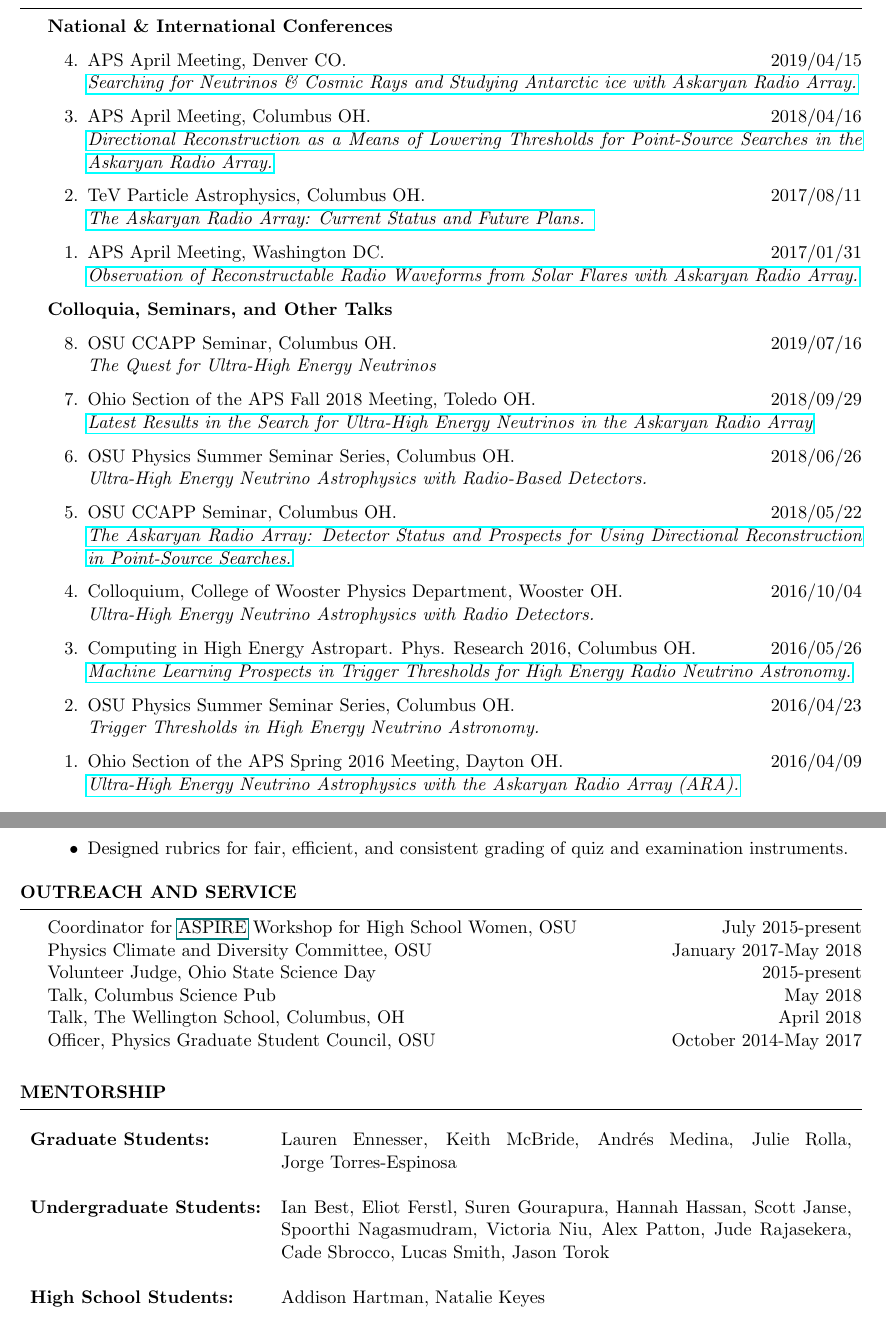
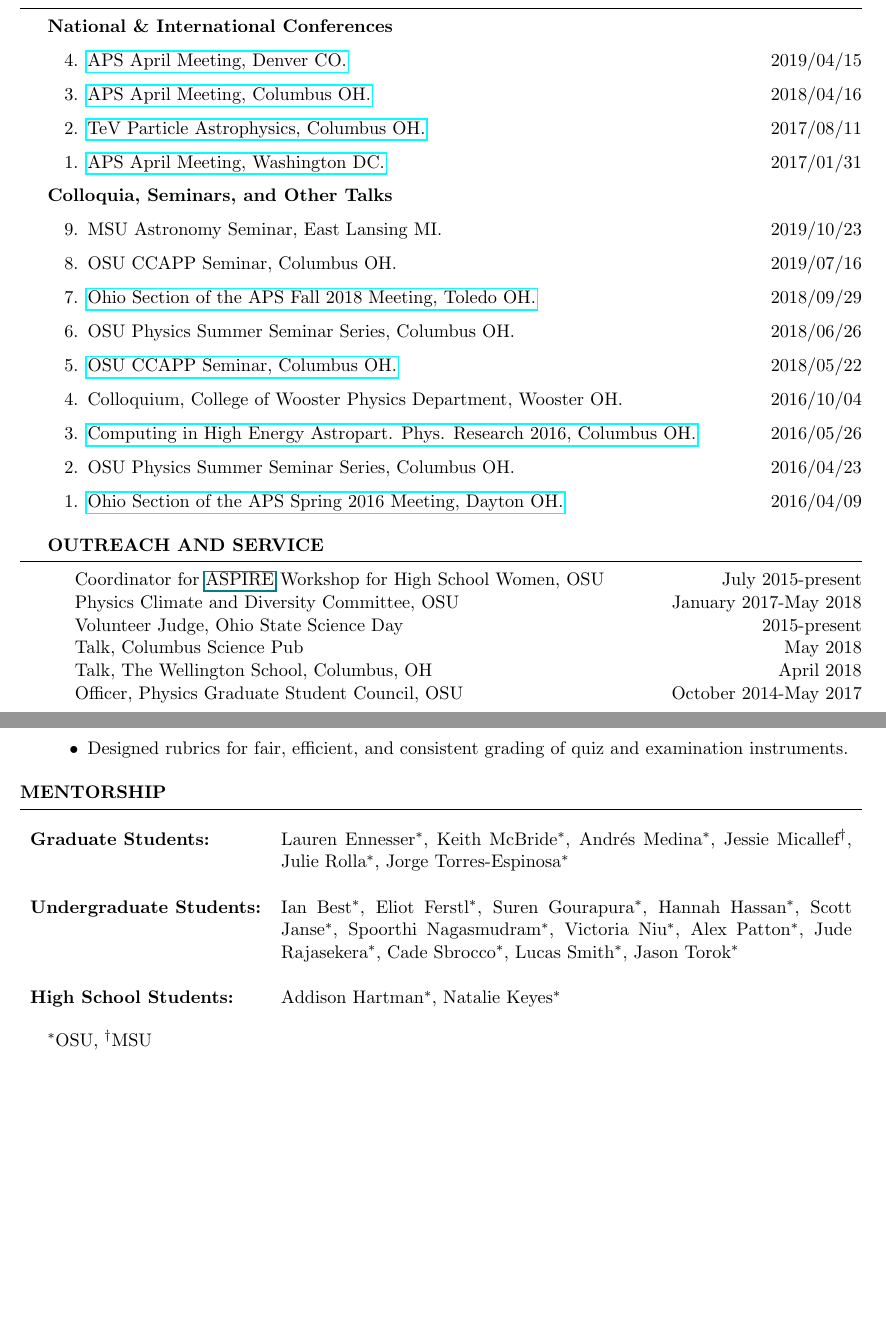
Before and after one commit to clark2668/CV, a LaTeX CV (cv/clark_cv.tex): two parts of pages 2 and 3 of 4 before the commit and two parts of pages 2 and 3 of 3 after it, joined at a grey line, cut so that both start at the same text, the shorter picture padded with empty space. Compiled offline with pdfLaTeX.

Commit message:
compactify talk section, and add OSU and MSU designation to mentorship section

```diff
--- a/cv/clark_cv.tex
+++ b/cv/clark_cv.tex
@@ -175,46 +175,63 @@ WUSTL Undergraduate Physics Research Fellow \hfill Summer 2011
 \begin{rSection}{SCIENTIFIC TALKS}
 {\bf National \& International Conferences}
 \begin{etaremune}
-\item APS April Meeting, Denver CO. \hfill 2019/04/15 \\
-\href{http://meetings.aps.org/Meeting/APR19/Session/R08.4}{{\em Searching for Neutrinos \& Cosmic Rays and Studying Antarctic ice with Askaryan Radio Array.}}
+\item \href{http://meetings.aps.org/Meeting/APR19/Session/R08.4}{APS April Meeting, Denver CO.} \hfill 2019/04/15
+%\href{http://meetings.aps.org/Meeting/APR19/Session/R08.4}{{\em Searching for Neutrinos \& Cosmic Rays and Studying Antarctic ice with Askaryan Radio Array.}}
 
-\item APS April Meeting, Columbus OH. \hfill 2018/04/16 \\
-\href{http://meetings.aps.org/Meeting/APR18/Session/U17.7}{{\em Directional Reconstruction as a Means of Lowering Thresholds for Point-Source Searches in the Askaryan Radio Array.}}
+\item \href{http://meetings.aps.org/Meeting/APR18/Session/U17.7}{APS April Meeting, Columbus OH.}\hfill 2018/04/16
+%\href{http://meetings.aps.org/Meeting/APR18/Session/U17.7}{{\em Directional Reconstruction as a Means of Lowering Thresholds for Point-Source Searches in the Askaryan Radio Array.}}
 
-\item TeV Particle Astrophysics, Columbus OH. \hfill 2017/08/11 \\
-\href{http://indico.cern.ch/event/615891/contributions/2648790/}{{\em The Askaryan Radio Array: Current Status and Future Plans.} }
+\item \href{http://indico.cern.ch/event/615891/contributions/2648790/}{TeV Particle Astrophysics, Columbus OH.}\hfill 2017/08/11
+%\href{http://indico.cern.ch/event/615891/contributions/2648790/}{{\em The Askaryan Radio Array: Current Status and Future Plans.} }
 
-\item APS April Meeting, Washington DC. \hfill 2017/01/31 \\
-\href{http://meetings.aps.org/Meeting/APR17/Session/Y3.2}{{\em Observation of Reconstructable Radio Waveforms from Solar Flares with Askaryan Radio Array.}}
+\item \href{http://meetings.aps.org/Meeting/APR17/Session/Y3.2}{APS April Meeting, Washington DC.} \hfill 2017/01/31
+%\href{http://meetings.aps.org/Meeting/APR17/Session/Y3.2}{{\em Observation of Reconstructable Radio Waveforms from Solar Flares with Askaryan Radio Array.}}
 \end{etaremune}
 
 {\bf Colloquia, Seminars, and Other Talks}
 \begin{etaremune}
 
-\item OSU CCAPP Seminar, Columbus OH. \hfill 2019/07/16 \\
-\textit{The Quest for Ultra-High Energy Neutrinos}
+\item MSU Astronomy Seminar, East Lansing MI. \hfill 2019/10/23
 
-\item Ohio Section of the APS Fall 2018 Meeting, Toledo OH. \hfill 2018/09/29 \\
-\href{http://meetings.aps.org/Meeting/OSF18/Session/A01.2}{\em Latest Results in the Search for Ultra-High Energy Neutrinos in the Askaryan Radio Array}
+\item OSU CCAPP Seminar, Columbus OH. \hfill 2019/07/16
+%\textit{The Quest for Ultra-High Energy Neutrinos}
 
-\item OSU Physics Summer Seminar Series, Columbus OH. \hfill 2018/06/26 \\
-{\em Ultra-High Energy Neutrino Astrophysics with Radio-Based Detectors.}
+\item \href{http://meetings.aps.org/Meeting/OSF18/Session/A01.2}{Ohio Section of the APS Fall 2018 Meeting, Toledo OH.} \hfill 2018/09/29
+%\href{http://meetings.aps.org/Meeting/OSF18/Session/A01.2}{\em Latest Results in the Search for Ultra-High Energy Neutrinos in the Askaryan Radio Array}
 
-\item OSU CCAPP Seminar, Columbus OH. \hfill 2018/05/22 \\
-\href{http://ccapp.osu.edu/pastseminars.html#past}{\textit{The Askaryan Radio Array: Detector Status and Prospects for Using Directional Reconstruction in Point-Source Searches.}}
+\item OSU Physics Summer Seminar Series, Columbus OH. \hfill 2018/06/26
+%{\em Ultra-High Energy Neutrino Astrophysics with Radio-Based Detectors.}
 
-\item Colloquium, College of Wooster Physics Department, Wooster OH. \hfill 2016/10/04 \\
-{\em Ultra-High Energy Neutrino Astrophysics with Radio Detectors.}
+\item \href{http://ccapp.osu.edu/pastseminars.html#past}{OSU CCAPP Seminar, Columbus OH.} \hfill 2018/05/22
+%\href{http://ccapp.osu.edu/pastseminars.html#past}{\textit{The Askaryan Radio Array: Detector Status and Prospects for Using Directional Reconstruction in Point-Source Searches.}}
 
-\item Computing in High Energy Astropart. Phys. Research 2016, Columbus OH. \hfill 2016/05/26 \\
-\href{http://ccapp.osu.edu/workshops/CHEAPR2016/workshop.html}{\em Machine Learning Prospects in Trigger Thresholds for High Energy Radio Neutrino Astronomy.}
+\item Colloquium, College of Wooster Physics Department, Wooster OH. \hfill 2016/10/04
+%{\em Ultra-High Energy Neutrino Astrophysics with Radio Detectors.}
 
-\item OSU Physics Summer Seminar Series, Columbus OH. \hfill 2016/04/23 \\
-{\em Trigger Thresholds in High Energy Neutrino Astronomy.}
+\item \href{http://ccapp.osu.edu/workshops/CHEAPR2016/workshop.html}{Computing in High Energy Astropart. Phys. Research 2016, Columbus OH.} \hfill 2016/05/26
+%\href{http://ccapp.osu.edu/workshops/CHEAPR2016/workshop.html}{\em Machine Learning Prospects in Trigger Thresholds for High Energy Radio Neutrino Astronomy.}
 
-\item Ohio Section of the APS Spring 2016 Meeting, Dayton OH. \hfill 2016/04/09 \\
-\href{http://meetings.aps.org/Meeting/OSS16/Session/D3.6}{\em Ultra-High Energy Neutrino Astrophysics with the Askaryan Radio Array (ARA).}
+\item OSU Physics Summer Seminar Series, Columbus OH. \hfill 2016/04/23
+%{\em Trigger Thresholds in High Energy Neutrino Astronomy.}
+
+\item \href{http://meetings.aps.org/Meeting/OSS16/Session/D3.6}{Ohio Section of the APS Spring 2016 Meeting, Dayton OH.} \hfill 2016/04/09
+%\href{http://meetings.aps.org/Meeting/OSS16/Session/D3.6}{\em Ultra-High Energy Neutrino Astrophysics with the Askaryan Radio Array (ARA).}
 \end{etaremune}
+
+%----------------------------------------------------------------------------------------
+%	OUTREACH
+%----------------------------------------------------------------------------------------
+\begin{rSection}{OUTREACH AND SERVICE}
+Coordinator for \href{u.osu.edu/aspire}{ASPIRE} Workshop for High School Women, OSU \hfill July 2015-present\\
+Physics Climate and Diversity Committee, OSU \hfill January 2017-May 2018\\
+Volunteer Judge, Ohio State Science Day \hfill 2015-present\\
+Talk, Columbus Science Pub \hfill  May 2018\\
+Talk, The Wellington School, Columbus, OH \hfill April 2018\\
+Officer, Physics Graduate Student Council, OSU \hfill October 2014-May 2017 \\
+%Volunteer Judge, OSU Denman Undergraduate Research Forum \hfill 2016\\
+\end{rSection}
+\vspace{-0.30cm}
+\newpage
 
 
 \end{rSection}
@@ -259,38 +275,25 @@ WUSTL Undergraduate Physics Research Fellow \hfill Summer 2011
 %\vspace{-0.35cm}
 
 %----------------------------------------------------------------------------------------
-%	OUTREACH
-%----------------------------------------------------------------------------------------
-\begin{rSection}{OUTREACH AND SERVICE}
-Coordinator for \href{u.osu.edu/aspire}{ASPIRE} Workshop for High School Women, OSU \hfill July 2015-present\\
-Physics Climate and Diversity Committee, OSU \hfill January 2017-May 2018\\
-Volunteer Judge, Ohio State Science Day \hfill 2015-present\\
-Talk, Columbus Science Pub \hfill  May 2018\\
-Talk, The Wellington School, Columbus, OH \hfill April 2018\\
-Officer, Physics Graduate Student Council, OSU \hfill October 2014-May 2017 \\
-%Volunteer Judge, OSU Denman Undergraduate Research Forum \hfill 2016\\
-\end{rSection}
-\vspace{-0.30cm}
-
-%----------------------------------------------------------------------------------------
 %	MENTORSHIP
 %----------------------------------------------------------------------------------------
 \begin{rSection}{MENTORSHIP}
 \begin{table}[h]
 \begin{tabularx}{\textwidth}{l X}
- {\bf Graduate Students:}  & Lauren Ennesser, Keith McBride, Andr\'es Medina, Julie Rolla,  \hspace{1cm} Jorge Torres-Espinosa \\
+ {\bf Graduate Students:}  & Lauren Ennesser$^*$, Keith McBride$^*$, Andr\'es Medina$^*$, Jessie Micallef$^\dagger$, Julie Rolla$^*$,  Jorge Torres-Espinosa$^*$ \\
  ~ & ~ \\
-{\bf Undergraduate Students:}  & Ian Best, Eliot Ferstl, Suren Gourapura, Hannah Hassan, Scott Janse, Spoorthi Nagasmudram, Victoria Niu, Alex Patton, Jude Rajasekera, Cade Sbrocco, Lucas Smith, Jason Torok \\
+{\bf Undergraduate Students:}  & Ian Best$^*$, Eliot Ferstl$^*$, Suren Gourapura$^*$, Hannah Hassan$^*$, Scott Janse$^*$, Spoorthi Nagasmudram$^*$, Victoria Niu$^*$, Alex Patton$^*$, Jude Rajasekera$^*$, Cade Sbrocco$^*$, Lucas Smith$^*$, Jason Torok$^*$ \\
 ~ & ~ \\
-{\bf High School Students:} &  Addison Hartman, Natalie Keyes\\
+{\bf High School Students:} &  Addison Hartman$^*$, Natalie Keyes$^*$\\
 \end{tabularx}
 \end{table}
+$^*$OSU, $^\dagger$MSU
+
 \end{rSection}
 
 %----------------------------------------------------------------------------------------
 %	REFERENCES
 %----------------------------------------------------------------------------------------
-\newpage
 \begin{rSection}{REFERENCES}
 
 \begin{tabular}{lr}
```
Also changed, not shown: cv/clark_cv.pdf, cv/clark_cv.tex (1 more changed lines).
